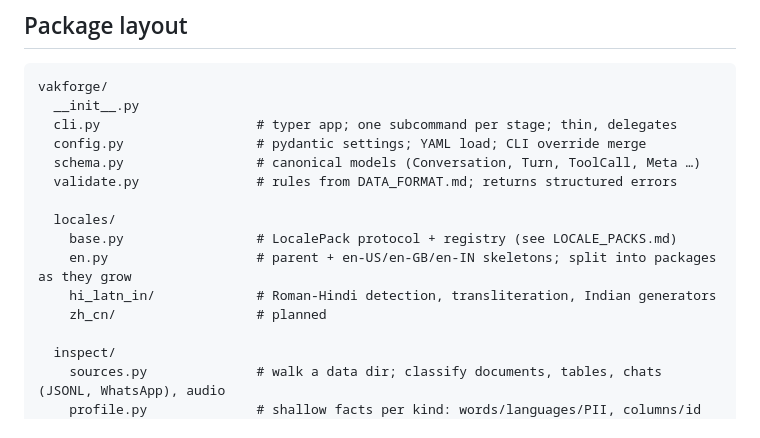
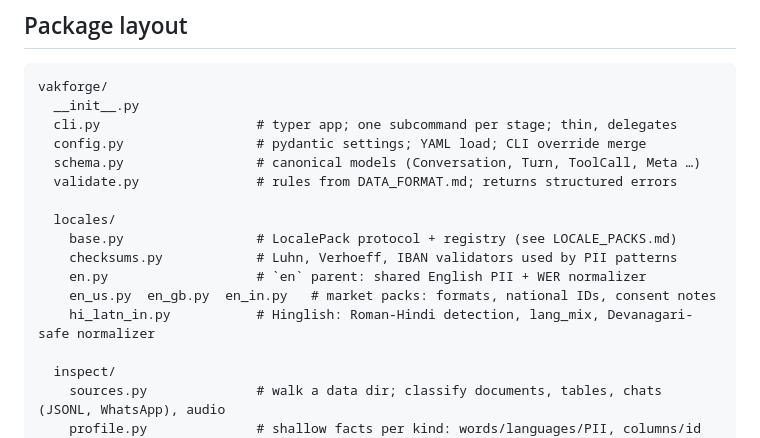
Before and after one commit to vakforge-ai/vakforge, a Markdown page: docs/ARCHITECTURE.md, the part around the change. Drawn GitHub-style.

Commit message:
docs(architecture): list the locale modules that exist

```diff
--- a/docs/ARCHITECTURE.md
+++ b/docs/ARCHITECTURE.md
@@ -21,9 +21,10 @@ vakforge/
 
   locales/
     base.py                 # LocalePack protocol + registry (see LOCALE_PACKS.md)
-    en.py                   # parent + en-US/en-GB/en-IN skeletons; split into packages as they grow
-    hi_latn_in/             # Roman-Hindi detection, transliteration, Indian generators
-    zh_cn/                  # planned
+    checksums.py            # Luhn, Verhoeff, IBAN validators used by PII patterns
+    en.py                   # `en` parent: shared English PII + WER normalizer
+    en_us.py  en_gb.py  en_in.py   # market packs: formats, national IDs, consent notes
+    hi_latn_in.py           # Hinglish: Roman-Hindi detection, lang_mix, Devanagari-safe normalizer
 
   inspect/
     sources.py              # walk a data dir; classify documents, tables, chats (JSONL, WhatsApp), audio
```
